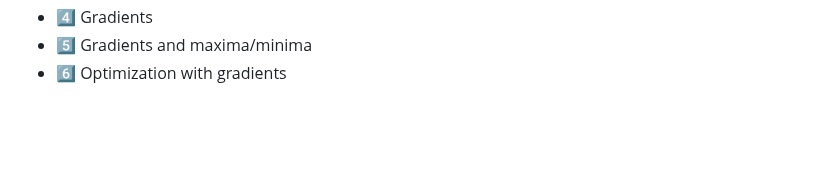
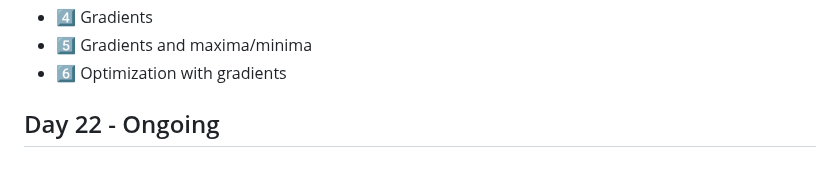
Before and after one commit to GarimaPaudel/100-Days-of-Data-Science, a Markdown page: README.md, the part around the change. GitHub-like rendering; blank space fills up the shorter version.

```diff
--- a/README.md
+++ b/README.md
@@ -213,3 +213,5 @@ Imputation involves replacing null values with estimated or inferred values. Thi
   - 4️⃣ Gradients
   - 5️⃣ Gradients and maxima/minima
   - 6️⃣ Optimization with gradients
+
+## Day 22 - Ongoing
```
